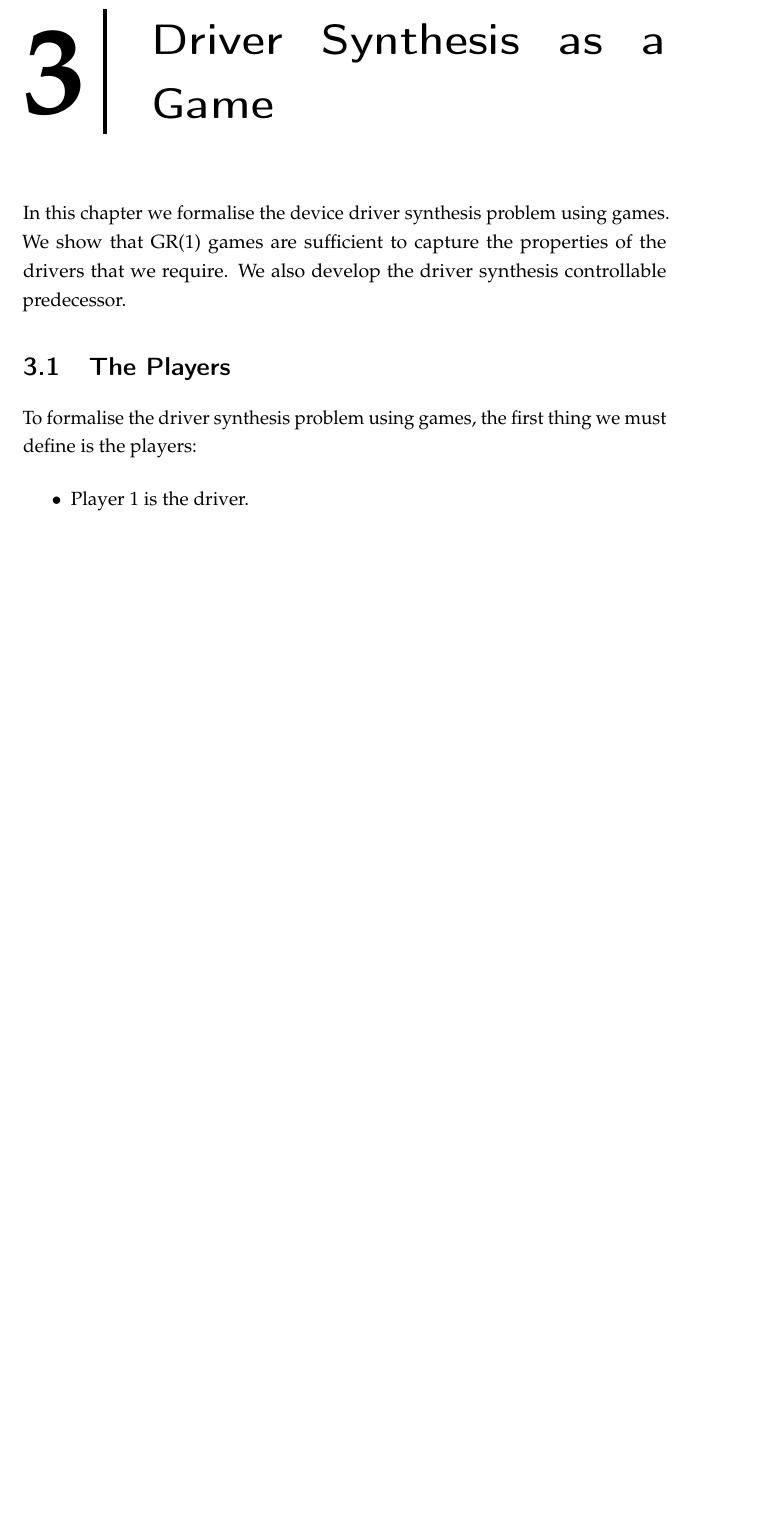
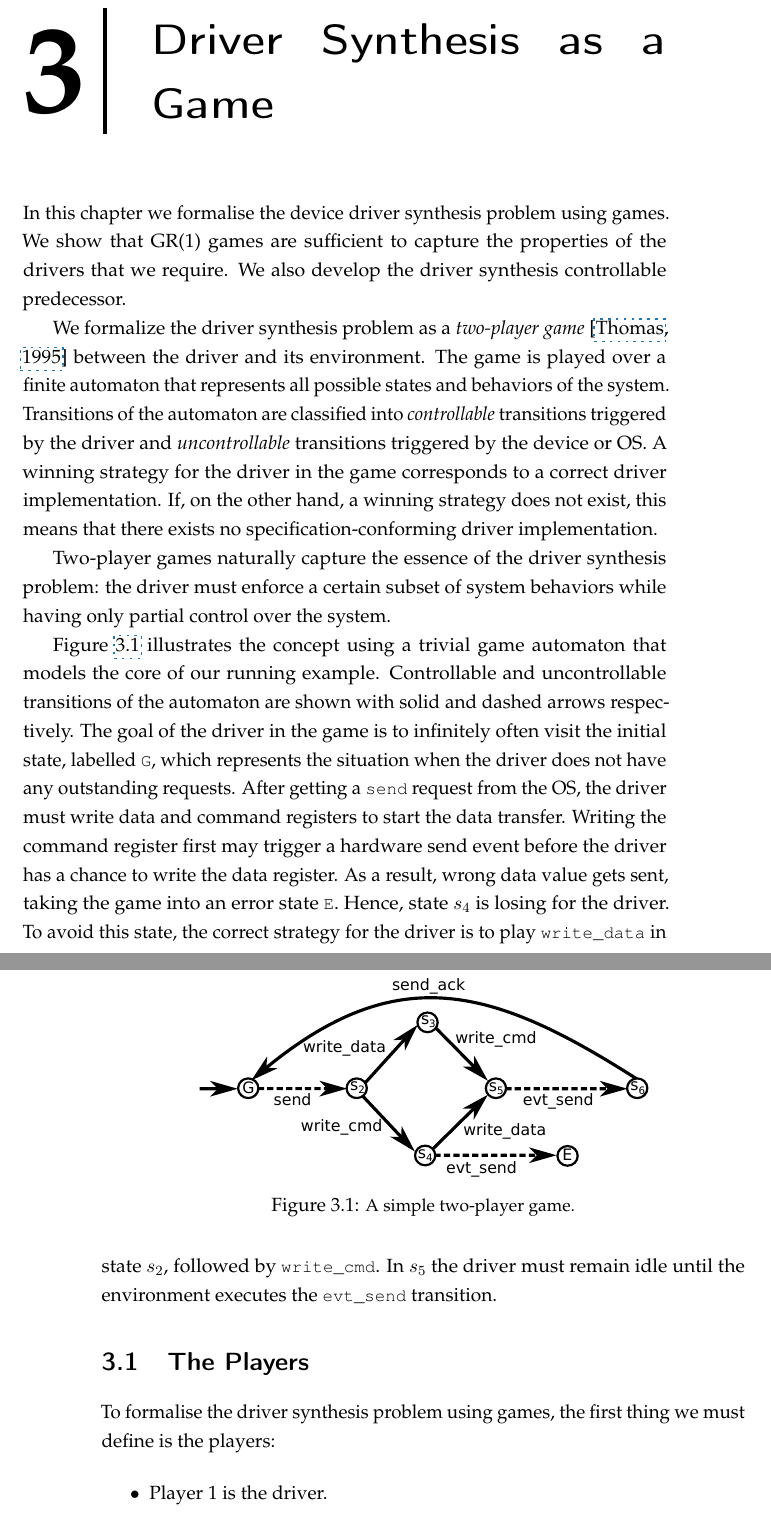
Before and after one commit to termite2/adam-thesis, a LaTeX thesis (sources/thesis.tex, which reads sources/game.tex): part of page 43 of 181 before the commit and two parts of pages 43 and 44 of 183 after it, the two joined at a grey line, cut so that both start at the same text, the shorter picture padded with empty space. The pictures show the PDF file thesis.pdf that the author committed with the source.

Commit message:
copy game stuf from OSDI paper

```diff
--- a/sources/game.tex
+++ b/sources/game.tex
@@ -1,6 +1,50 @@
 \chapter{Driver Synthesis as a Game}
 
 In this chapter we formalise the device driver synthesis problem using games. We show that GR(1) games are sufficient to capture the properties of the drivers that we require. We also develop the driver synthesis controllable predecessor.
+
+We formalize the driver synthesis problem as a \emph{two-player
+game}~\cite{Thomas_95} between the driver and its environment.
+The game is played over a finite automaton that represents all
+possible states and behaviors of the system.  Transitions of the
+automaton are classified into \emph{controllable} transitions
+triggered by the driver and \emph{uncontrollable} transitions
+triggered by the device or OS.  A winning strategy for the driver
+in the game corresponds to a correct driver implementation. If, on
+the other hand, a winning strategy does not exist, this means that
+there exists no specification-conforming driver implementation.
+
+Two-player games naturally capture the essence of the driver
+synthesis problem: the driver must enforce a certain subset of
+system behaviors while having only partial control over the
+system.
+
+%The game-based approach leads to a precise mathematical
+%formulation of the problem and enables us to apply theoretical
+%results and algorithms from game theory to driver synthesis.
+
+Figure~\ref{f:game} illustrates the concept using a trivial game
+automaton that models the core of our running example.
+Controllable and uncontrollable transitions of the automaton are
+shown with solid and dashed arrows respectively.  The goal of the
+driver in the game is to infinitely often visit the initial state,
+labelled \src{G}, which represents the situation when the driver
+does not have any outstanding requests.  After getting a
+\src{send} request from the OS, the driver must write data and
+command registers to start the data transfer.  Writing the command
+register first may trigger a hardware send event before the driver
+has a chance to write the data register.  As a result, wrong data
+value gets sent, taking the game into an error state \src{E}.
+Hence, state $s_4$ is losing for the driver.  To avoid this state,
+the correct strategy for the driver is to play \src{write\_data}
+in state $s_2$, followed by \src{write\_cmd}.  In $s_5$ the driver
+must remain idle until the environment executes the
+\src{evt\_send} transition.
+
+\begin{figure}[t]
+    \center
+    \includegraphics[width=0.7\linewidth]{imgs/game.pdf}
+    \caption{\small A simple two-player game.}\label{f:game}
+\end{figure}
 
 \section{The Players}
 
```
Also changed, not shown: imgs/game.pdf (added), thesis.pdf.
